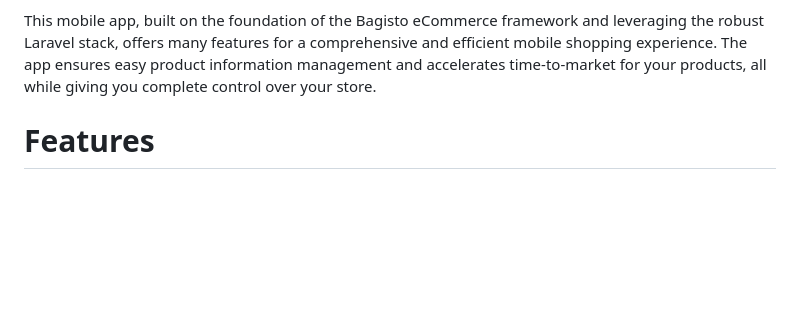
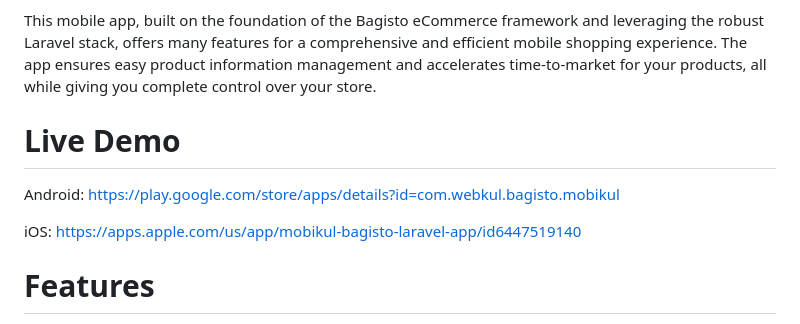
Before and after one commit to silvered-shark/flutter-ecommerce-mobile-app, a Markdown page: README.md, the part around the change. Drawn GitHub-style; blank space fills up the shorter version.

```diff
--- a/README.md
+++ b/README.md
@@ -14,6 +14,11 @@
 
 This mobile app, built on the foundation of the Bagisto eCommerce framework and leveraging the robust Laravel stack, offers many features for a comprehensive and efficient mobile shopping experience. The app ensures easy product information management and accelerates time-to-market for your products, all while giving you complete control over your store.
 
+# Live Demo
+
+Android: https://play.google.com/store/apps/details?id=com.webkul.bagisto.mobikul
+
+iOS: https://apps.apple.com/us/app/mobikul-bagisto-laravel-app/id6447519140
 # Features
 
 The open-source ecommerce mobile app comes with an array of features to improve your customers' shopping experience.
```
